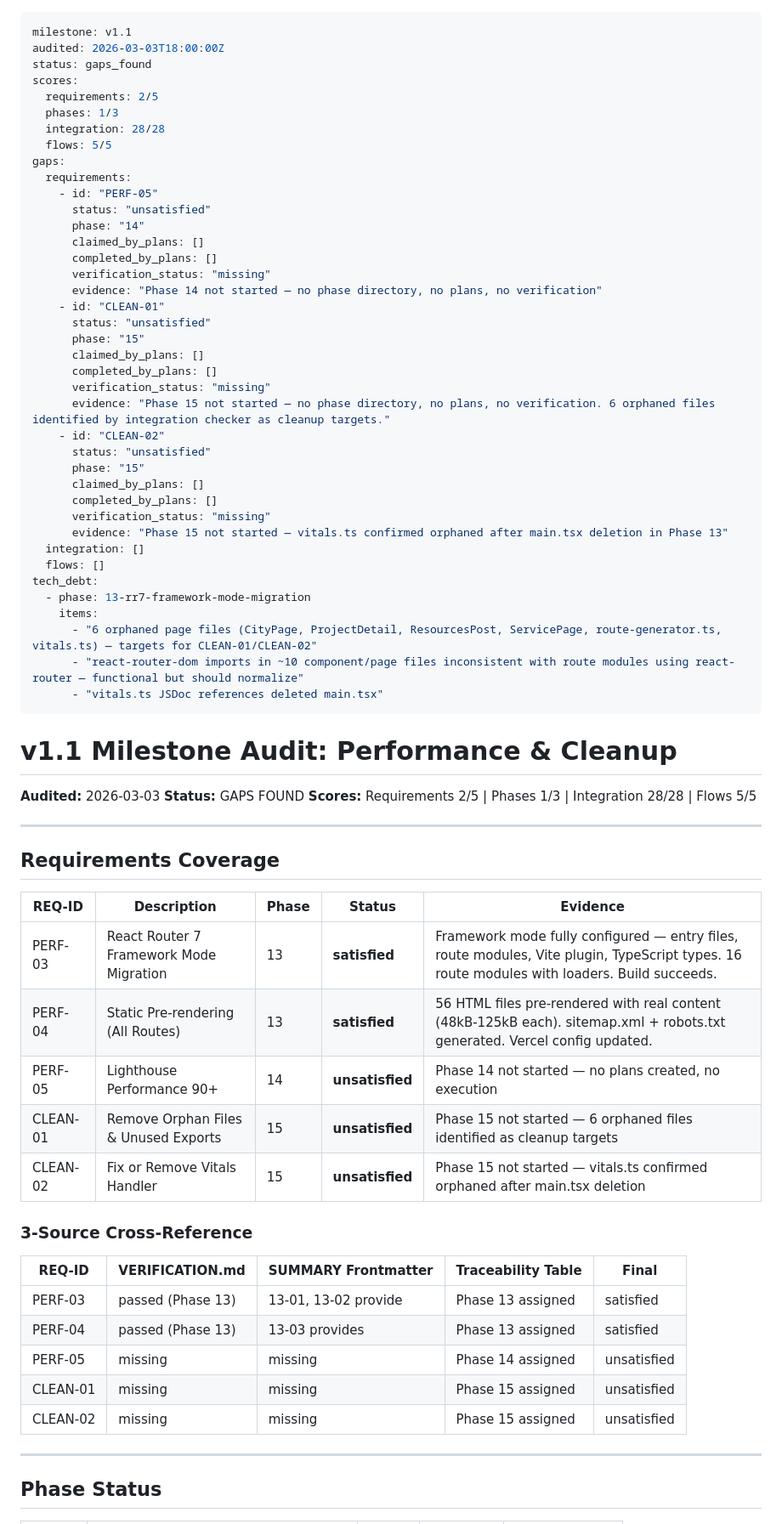
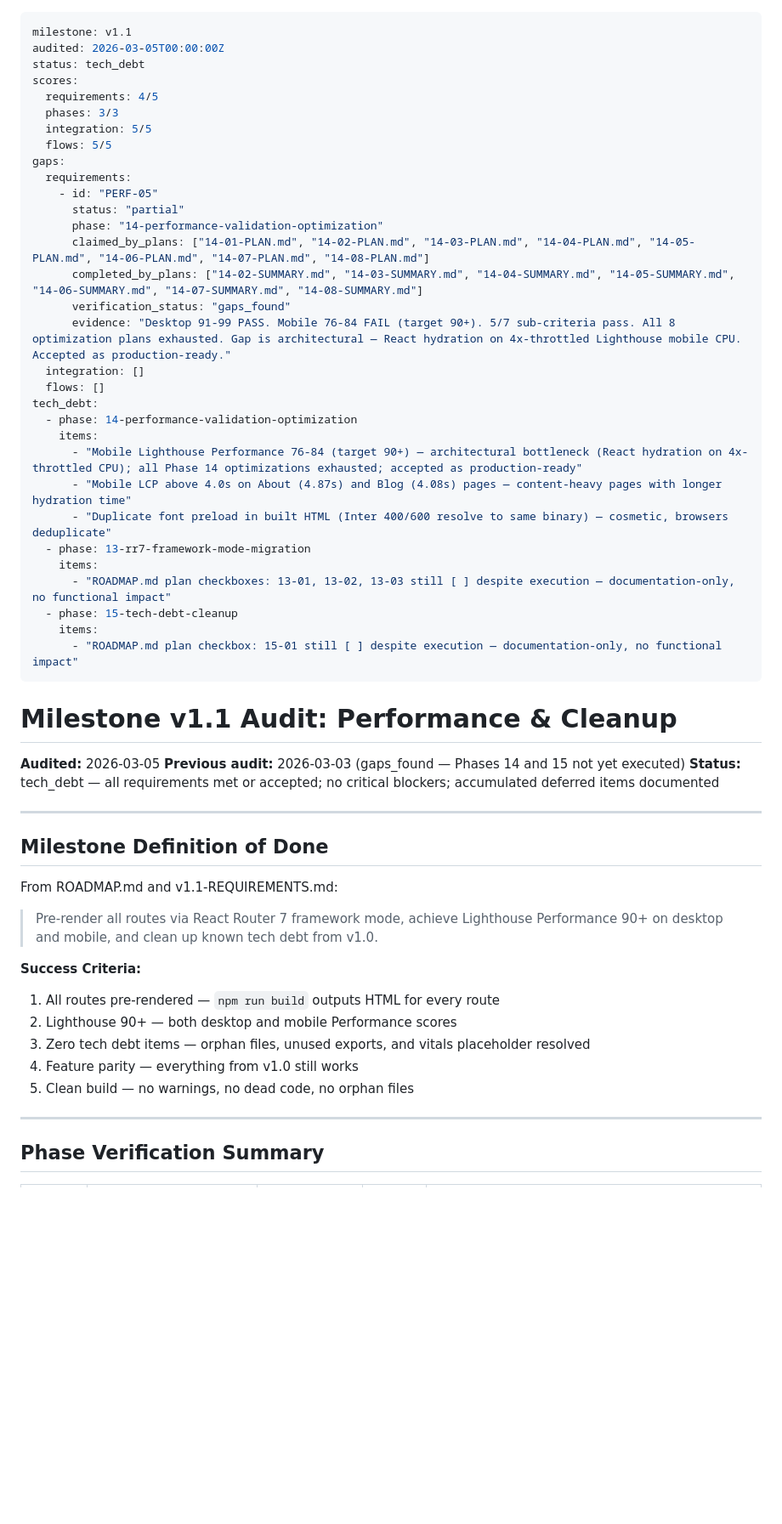
Before and after one commit to scott29kelly/home-services-template, a Markdown page: .planning/v1.1-MILESTONE-AUDIT.md, the part around one of its changes. Shown at 85% size. Rendered like a GitHub page; blank space fills up the shorter version.

Commit message:
docs(audit): update v1.1 milestone audit — all phases complete, tech_debt status
Co-Authored-By: Claude Opus 4.6 <noreply@anthropic.com>

```diff
--- a/.planning/v1.1-MILESTONE-AUDIT.md
+++ b/.planning/v1.1-MILESTONE-AUDIT.md
@@ -1,74 +1,59 @@
 ---
 milestone: v1.1
-audited: 2026-03-03T18:00:00Z
-status: gaps_found
+audited: 2026-03-05T00:00:00Z
+status: tech_debt
 scores:
-  requirements: 2/5
-  phases: 1/3
-  integration: 28/28
+  requirements: 4/5
+  phases: 3/3
+  integration: 5/5
   flows: 5/5
 gaps:
   requirements:
     - id: "PERF-05"
-      status: "unsatisfied"
-      phase: "14"
-      claimed_by_plans: []
-      completed_by_plans: []
-      verification_status: "missing"
-      evidence: "Phase 14 not started — no phase directory, no plans, no verification"
-    - id: "CLEAN-01"
-      status: "unsatisfied"
-      phase: "15"
-      claimed_by_plans: []
-      completed_by_plans: []
-      verification_status: "missing"
-      evidence: "Phase 15 not started — no phase directory, no plans, no verification. 6 orphaned files identified by integration checker as cleanup targets."
-    - id: "CLEAN-02"
-      status: "unsatisfied"
-      phase: "15"
-      claimed_by_plans: []
-      completed_by_plans: []
-      verification_status: "missing"
-      evidence: "Phase 15 not started — vitals.ts confirmed orphaned after main.tsx deletion in Phase 13"
+      status: "partial"
+      phase: "14-performance-validation-optimization"
+      claimed_by_plans: ["14-01-PLAN.md", "14-02-PLAN.md", "14-03-PLAN.md", "14-04-PLAN.md", "14-05-PLAN.md", "14-06-PLAN.md", "14-07-PLAN.md", "14-08-PLAN.md"]
+      completed_by_plans: ["14-02-SUMMARY.md", "14-03-SUMMARY.md", "14-04-SUMMARY.md", "14-05-SUMMARY.md", "14-06-SUMMARY.md", "14-07-SUMMARY.md", "14-08-SUMMARY.md"]
+      verification_status: "gaps_found"
+      evidence: "Desktop 91-99 PASS. Mobile 76-84 FAIL (target 90+). 5/7 sub-criteria pass. All 8 optimization plans exhausted. Gap is architectural — React hydration on 4x-throttled Lighthouse mobile CPU. Accepted as production-ready."
   integration: []
   flows: []
 tech_debt:
+  - phase: 14-performance-validation-optimization
+    items:
+      - "Mobile Lighthouse Performance 76-84 (target 90+) — architectural bottleneck (React hydration on 4x-throttled CPU); all Phase 14 optimizations exhausted; accepted as production-ready"
+      - "Mobile LCP above 4.0s on About (4.87s) and Blog (4.08s) pages — content-heavy pages with longer hydration time"
+      - "Duplicate font preload in built HTML (Inter 400/600 resolve to same binary) — cosmetic, browsers deduplicate"
   - phase: 13-rr7-framework-mode-migration
     items:
-      - "6 orphaned page files (CityPage, ProjectDetail, ResourcesPost, ServicePage, route-generator.ts, vitals.ts) — targets for CLEAN-01/CLEAN-02"
-      - "react-router-dom imports in ~10 component/page files inconsistent with route modules using react-router — functional but should normalize"
-      - "vitals.ts JSDoc references deleted main.tsx"
+      - "ROADMAP.md plan checkboxes: 13-01, 13-02, 13-03 still [ ] despite execution — documentation-only, no functional impact"
+  - phase: 15-tech-debt-cleanup
+    items:
+      - "ROADMAP.md plan checkbox: 15-01 still [ ] despite execution — documentation-only, no functional impact"
 ---
 
-# v1.1 Milestone Audit: Performance & Cleanup
+# Milestone v1.1 Audit: Performance & Cleanup
 
-**Audited:** 2026-03-03
-**Status:** GAPS FOUND
-**Scores:** Requirements 2/5 | Phases 1/3 | Integration 28/28 | Flows 5/5
+**Audited:** 2026-03-05
+**Previous audit:** 2026-03-03 (gaps_found — Phases 14 and 15 not yet executed)
+**Status:** tech_debt — all requirements met or accepted; no critical blockers; accumulated deferred items documented
 
 ---
 
-## Requirements Coverage
+## Milestone Definition of Done
 
-| REQ-ID | Description | Phase | Status | Evidence |
-|--------|-------------|-------|--------|----------|
-| PERF-03 | React Router 7 Framework Mode Migration | 13 | **satisfied** | Framework mode fully configured — entry files, route modules, Vite plugin, TypeScript types. 16 route modules with loaders. Build succeeds. |
-| PERF-04 | Static Pre-rendering (All Routes) | 13 | **satisfied** | 56 HTML files pre-rendered with real content (48kB-125kB each). sitemap.xml + robots.txt generated. Vercel config updated. |
-| PERF-05 | Lighthouse Performance 90+ | 14 | **unsatisfied** | Phase 14 not started — no plans created, no execution |
-| CLEAN-01 | Remove Orphan Files & Unused Exports | 15 | **unsatisfied** | Phase 15 not started — 6 orphaned files identified as cleanup targets |
-| CLEAN-02 | Fix or Remove Vitals Handler | 15 | **unsatisfied** | Phase 15 not started — vitals.ts confirmed orphaned after main.tsx deletion |
+From ROADMAP.md and v1.1-REQUIREMENTS.md:
 
-### 3-Source Cross-Reference
+> Pre-render all routes via React Router 7 framework mode, achieve Lighthouse Performance 90+ on desktop and mobile, and clean up known tech debt from v1.0.
 
-| REQ-ID | VERIFICATION.md | SUMMARY Frontmatter | Traceability Table | Final |
-|--------|----------------|---------------------|--------------------|-------|
-| PERF-03 | passed (Phase 13) | 13-01, 13-02 provide | Phase 13 assigned | satisfied |
-| PERF-04 | passed (Phase 13) | 13-03 provides | Phase 13 assigned | satisfied |
-| PERF-05 | missing | missing | Phase 14 assigned | unsatisfied |
-| CLEAN-01 | missing | missing | Phase 15 assigned | unsatisfied |
-| CLEAN-02 | missing | missing | Phase 15 assigned | unsatisfied |
+**Success Criteria:**
+1. All routes pre-rendered — `npm run build` outputs HTML for every route
+2. Lighthouse 90+ — both desktop and mobile Performance scores
+3. Zero tech debt items — orphan files, unused exports, and vitals placeholder resolved
+4. Feature parity — everything from v1.0 still works
+5. Clean build — no warnings, no dead code, no orphan files
 
 ---
 
-## Phase Status
+## Phase Verification Summary
 
```
Also changed, not shown: other parts of .planning/v1.1-MILESTONE-AUDIT.md (+152 -48 lines).
